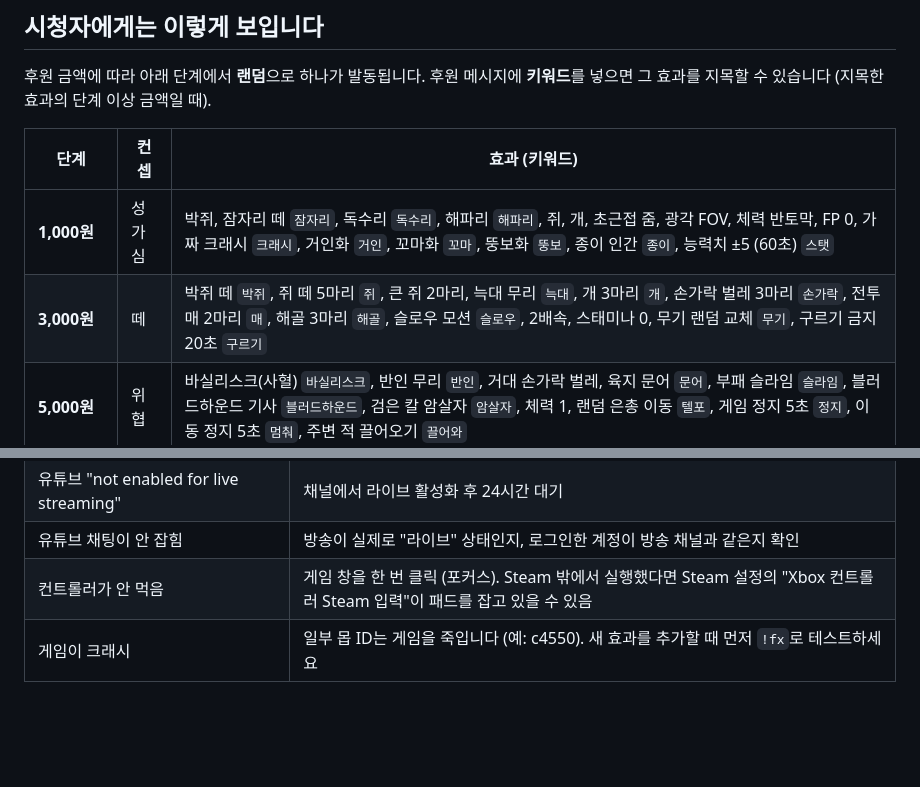
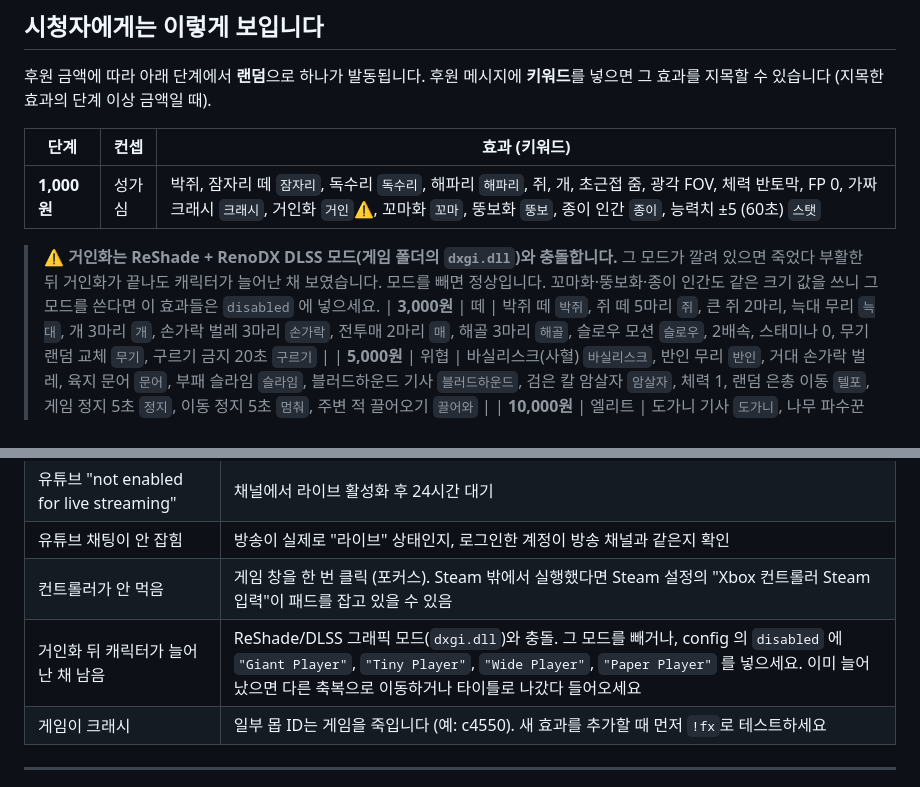
Before and after one commit to kakasolg/chzzk-souls-chaos, a Markdown page: README.md, 2 parts joined by grey strips. Drawn GitHub-style; blank space fills up the shorter version.

Commit message:
Docs: note Giant Player conflicts with ReShade/RenoDX DLSS mod
Co-Authored-By: Claude Opus 5.5 <noreply@anthropic.com>

```diff
--- a/README.md
+++ b/README.md
@@ -36,7 +36,9 @@
 
 | 단계 | 컨셉 | 효과 (키워드) |
 |---|---|---|
-| **1,000원** | 성가심 | 박쥐, 잠자리 떼 `잠자리`, 독수리 `독수리`, 해파리 `해파리`, 쥐, 개, 초근접 줌, 광각 FOV, 체력 반토막, FP 0, 가짜 크래시 `크래시`, 거인화 `거인`, 꼬마화 `꼬마`, 뚱보화 `뚱보`, 종이 인간 `종이`, 능력치 ±5 (60초) `스탯` |
+| **1,000원** | 성가심 | 박쥐, 잠자리 떼 `잠자리`, 독수리 `독수리`, 해파리 `해파리`, 쥐, 개, 초근접 줌, 광각 FOV, 체력 반토막, FP 0, 가짜 크래시 `크래시`, 거인화 `거인`⚠, 꼬마화 `꼬마`, 뚱보화 `뚱보`, 종이 인간 `종이`, 능력치 ±5 (60초) `스탯` |
+
+> ⚠ **거인화는 ReShade + RenoDX DLSS 모드(게임 폴더의 `dxgi.dll`)와 충돌합니다.** 그 모드가 깔려 있으면 죽었다 부활한 뒤 거인화가 끝나도 캐릭터가 늘어난 채 보였습니다. 모드를 빼면 정상입니다. 꼬마화·뚱보화·종이 인간도 같은 크기 값을 쓰니 그 모드를 쓴다면 이 효과들은 `disabled` 에 넣으세요.
 | **3,000원** | 떼 | 박쥐 떼 `박쥐`, 쥐 떼 5마리 `쥐`, 큰 쥐 2마리, 늑대 무리 `늑대`, 개 3마리 `개`, 손가락 벌레 3마리 `손가락`, 전투매 2마리 `매`, 해골 3마리 `해골`, 슬로우 모션 `슬로우`, 2배속, 스태미나 0, 무기 랜덤 교체 `무기`, 구르기 금지 20초 `구르기` |
 | **5,000원** | 위협 | 바실리스크(사혈) `바실리스크`, 반인 무리 `반인`, 거대 손가락 벌레, 육지 문어 `문어`, 부패 슬라임 `슬라임`, 블러드하운드 기사 `블러드하운드`, 검은 칼 암살자 `암살자`, 체력 1, 랜덤 은총 이동 `텔포`, 게임 정지 5초 `정지`, 이동 정지 5초 `멈춰`, 주변 적 끌어오기 `끌어와` |
 | **10,000원** | 엘리트 | 도가니 기사 `도가니`, 나무 파수꾼 `파수꾼`, 룬곰 `룬곰`, 사영조 `사영조`, 거대 게 `게`, **즉사** `즉사` |
@@ -253,6 +255,7 @@ npm run fake -- chat "!fx Kill Player"         # 스트리머 채팅 명령
 | 유튜브 "not enabled for live streaming" | 채널에서 라이브 활성화 후 24시간 대기 |
 | 유튜브 채팅이 안 잡힘 | 방송이 실제로 "라이브" 상태인지, 로그인한 계정이 방송 채널과 같은지 확인 |
 | 컨트롤러가 안 먹음 | 게임 창을 한 번 클릭 (포커스). Steam 밖에서 실행했다면 Steam 설정의 "Xbox 컨트롤러 Steam 입력"이 패드를 잡고 있을 수 있음 |
+| 거인화 뒤 캐릭터가 늘어난 채 남음 | ReShade/DLSS 그래픽 모드(`dxgi.dll`)와 충돌. 그 모드를 빼거나, config 의 `disabled` 에 `"Giant Player"`, `"Tiny Player"`, `"Wide Player"`, `"Paper Player"` 를 넣으세요. 이미 늘어났으면 다른 축복으로 이동하거나 타이틀로 나갔다 들어오세요 |
 | 게임이 크래시 | 일부 몹 ID는 게임을 죽입니다 (예: c4550). 새 효과를 추가할 때 먼저 `!fx`로 테스트하세요 |
 
 ---
```
Also changed, not shown: docs/AI-ASSISTANT.md (+1 -1 lines).
